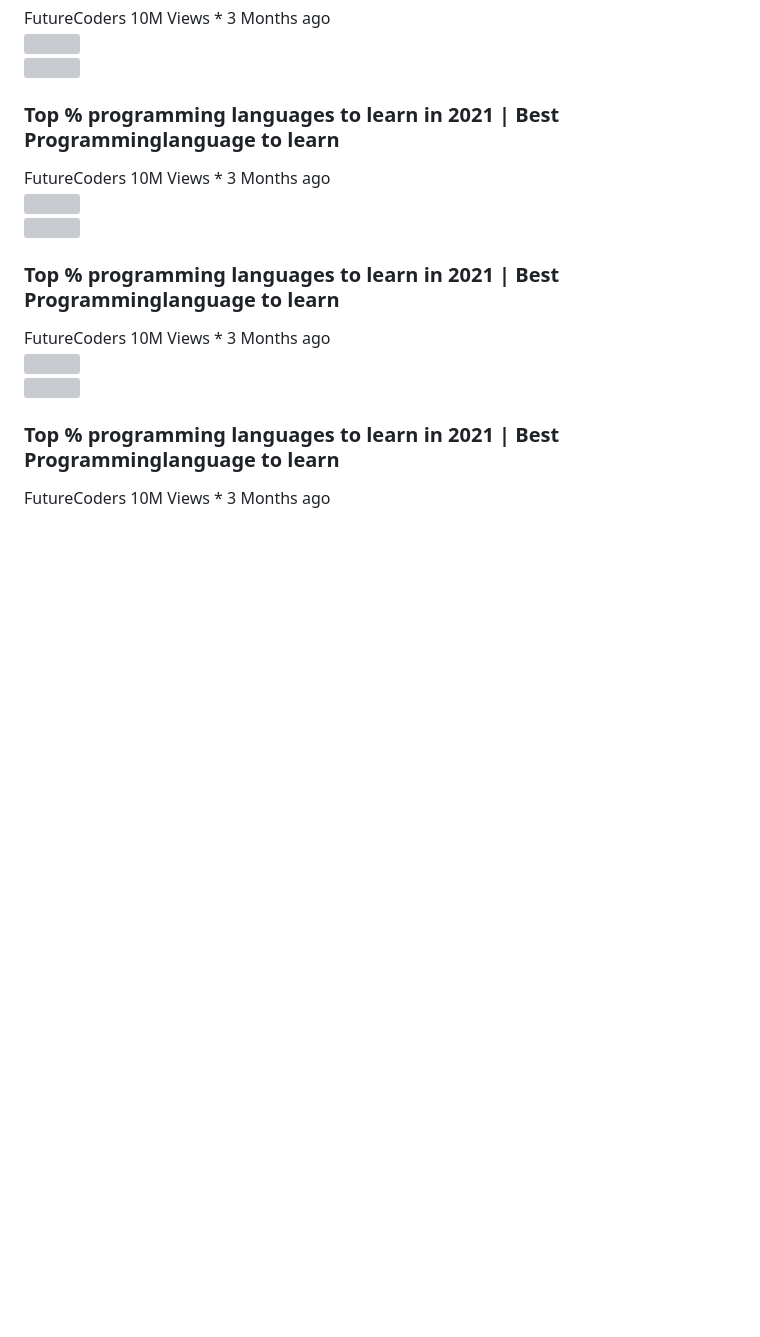
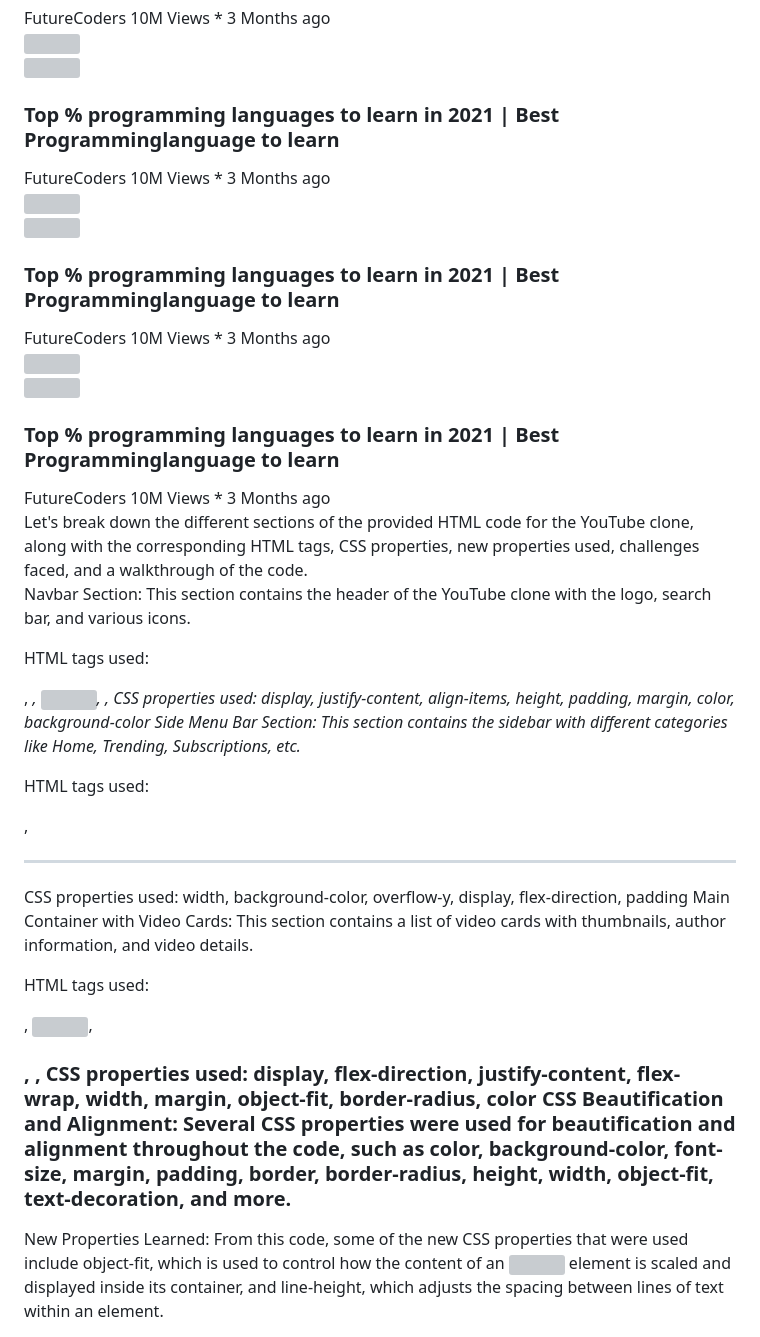
Before and after one commit to ajit7568/youtube-clone, a Markdown page: README.md, the part around the change. Drawn GitHub-style; blank space fills up the shorter version; grey boxes are pictures that could not be loaded.

```diff
--- a/README.md
+++ b/README.md
@@ -527,3 +527,25 @@ h1{
     </div>
 </body>
 </html>
+ Let's break down the different sections of the provided HTML code for the YouTube clone, along with the corresponding HTML tags, CSS properties, new properties used, challenges faced, and a walkthrough of the code.
+
+Navbar Section:
+This section contains the header of the YouTube clone with the logo, search bar, and various icons.
+
+HTML tags used: <div>, <i>, <img>, <input>, <button>
+CSS properties used: display, justify-content, align-items, height, padding, margin, color, background-color
+Side Menu Bar Section:
+This section contains the sidebar with different categories like Home, Trending, Subscriptions, etc.
+
+HTML tags used: <div>, <hr>
+CSS properties used: width, background-color, overflow-y, display, flex-direction, padding
+Main Container with Video Cards:
+This section contains a list of video cards with thumbnails, author information, and video details.
+
+HTML tags used: <div>, <img>, <h3>, <a>, <span>
+CSS properties used: display, flex-direction, justify-content, flex-wrap, width, margin, object-fit, border-radius, color
+CSS Beautification and Alignment:
+Several CSS properties were used for beautification and alignment throughout the code, such as color, background-color, font-size, margin, padding, border, border-radius, height, width, object-fit, text-decoration, and more.
+
+New Properties Learned:
+From this code, some of the new CSS properties that were used include object-fit, which is used to control how the content of an <img> element is scaled and displayed inside its container, and line-height, which adjusts the spacing between lines of text within an element.
```
